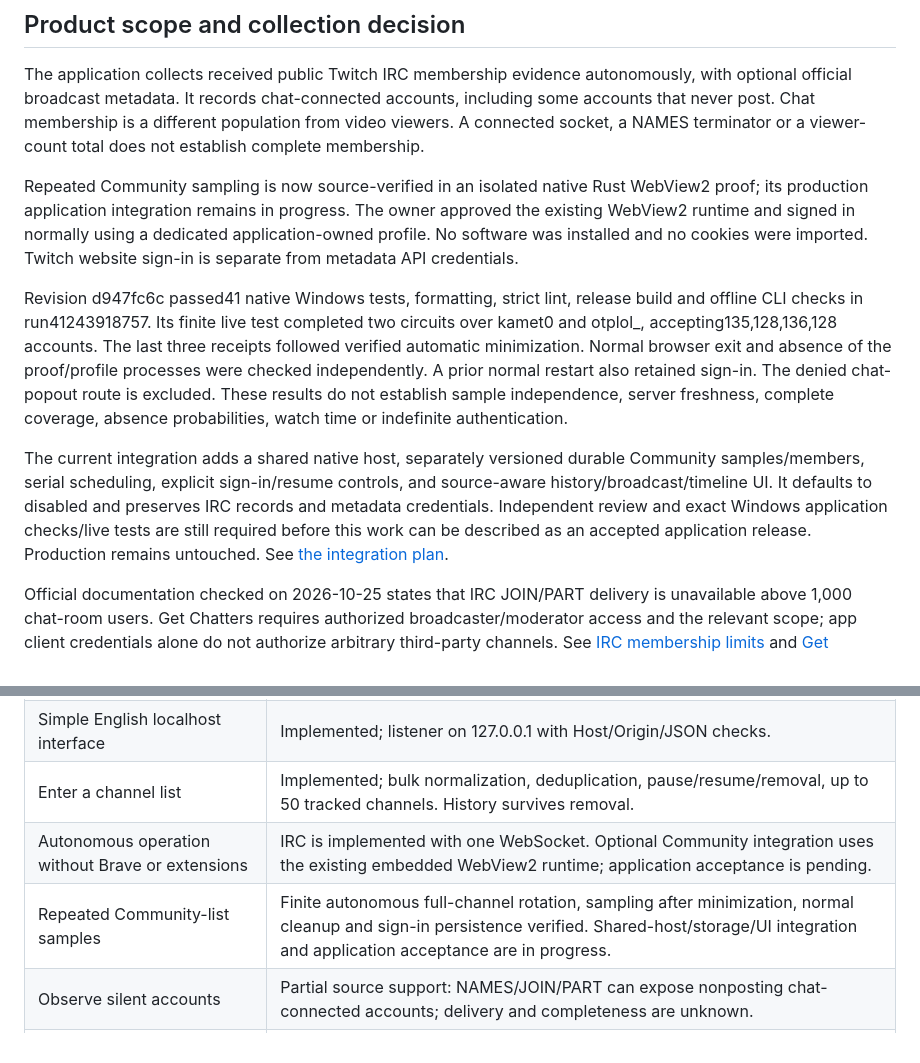
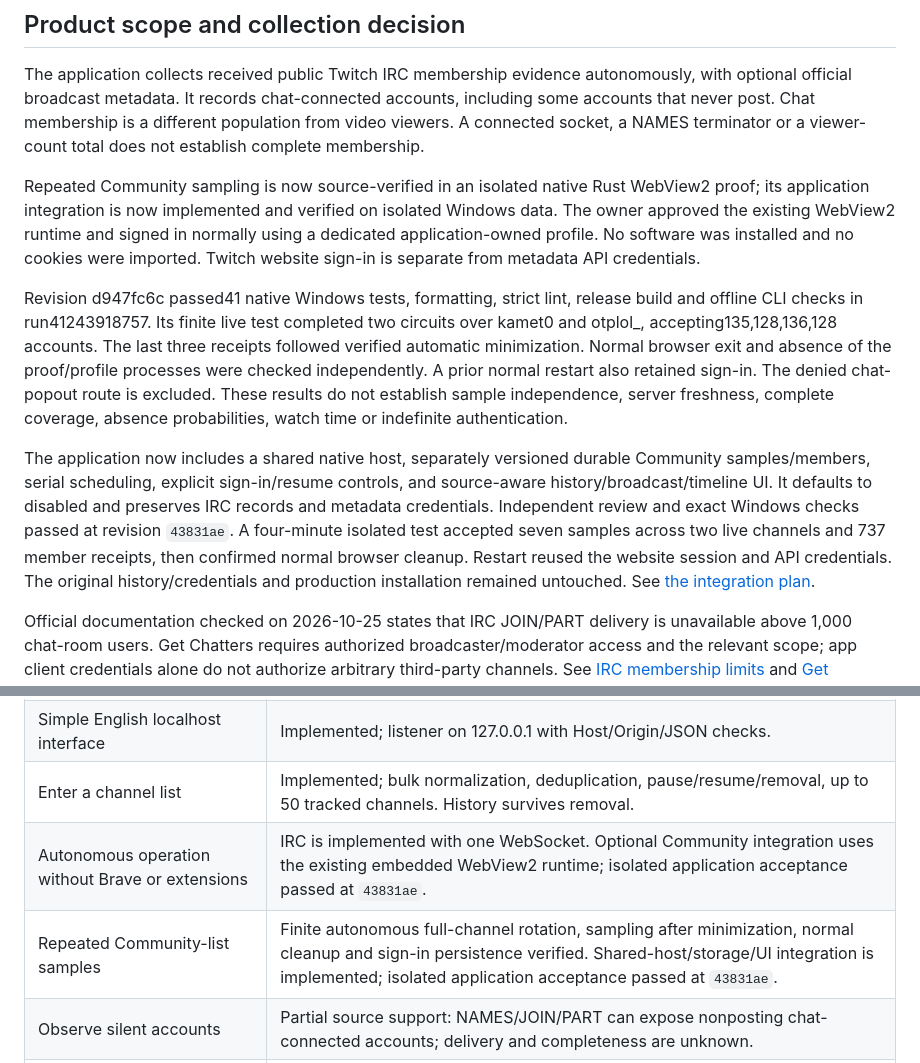
Before and after one commit to Gevroska/veylurk, a Markdown page: docs/remaining-work.md, 2 parts joined by grey strips. GitHub-like rendering.

```diff
--- a/docs/remaining-work.md
+++ b/docs/remaining-work.md
@@ -9,7 +9,7 @@ The owner has authorized implementation of the remaining features. The earlier r
 The application collects received public Twitch IRC membership evidence autonomously, with optional official broadcast metadata. It records chat-connected accounts, including some accounts that never post. Chat membership is a different population from video viewers. A connected socket, a NAMES terminator or a viewer-count total does not establish complete membership.
 
 Repeated Community sampling is now source-verified in an isolated native Rust
-WebView2 proof; its production application integration remains in progress.
+WebView2 proof; its application integration is now implemented and verified on isolated Windows data.
 The owner approved the existing WebView2 runtime and signed in normally using
 a dedicated application-owned profile. No software was installed and no cookies
 were imported. Twitch website sign-in is separate from metadata API credentials.
@@ -23,12 +23,14 @@ normal restart also retained sign-in. The denied chat-popout route is excluded.
 These results do not establish sample independence, server freshness, complete
 coverage, absence probabilities, watch time or indefinite authentication.
 
-The current integration adds a shared native host, separately versioned durable
+The application now includes a shared native host, separately versioned durable
 Community samples/members, serial scheduling, explicit sign-in/resume controls,
 and source-aware history/broadcast/timeline UI. It defaults to disabled and
 preserves IRC records and metadata credentials. Independent review and exact
-Windows application checks/live tests are still required before this work can
-be described as an accepted application release. Production remains untouched.
+Windows checks passed at revision `43831ae`. A four-minute isolated test accepted
+seven samples across two live channels and 737 member receipts, then confirmed
+normal browser cleanup. Restart reused the website session and API credentials.
+The original history/credentials and production installation remained untouched.
 See [the integration plan](community-integration-plan.md).
 
 Official documentation checked on 2026-10-25 states that IRC JOIN/PART delivery is unavailable above 1,000 chat-room users. Get Chatters requires authorized broadcaster/moderator access and the relevant scope; app client credentials alone do not authorize arbitrary third-party channels. See [IRC membership limits](https://dev.twitch.tv/docs/chat/irc/#part-command) and [Get Chatters](https://dev.twitch.tv/docs/api/reference/#get-chatters).
@@ -44,8 +46,8 @@ For independent uniform samples of size k from a fixed population N, the conditi
 | Rust application on Windows | Implemented; standalone executable and embedded assets, packaged by Windows CI. |
 | Simple English localhost interface | Implemented; listener on 127.0.0.1 with Host/Origin/JSON checks. |
 | Enter a channel list | Implemented; bulk normalization, deduplication, pause/resume/removal, up to 50 tracked channels. History survives removal. |
-| Autonomous operation without Brave or extensions | IRC is implemented with one WebSocket. Optional Community integration uses the existing embedded WebView2 runtime; application acceptance is pending. |
-| Repeated Community-list samples | Finite autonomous full-channel rotation, sampling after minimization, normal cleanup and sign-in persistence verified. Shared-host/storage/UI integration and application acceptance are in progress. |
+| Autonomous operation without Brave or extensions | IRC is implemented with one WebSocket. Optional Community integration uses the existing embedded WebView2 runtime; isolated application acceptance passed at `43831ae`. |
+| Repeated Community-list samples | Finite autonomous full-channel rotation, sampling after minimization, normal cleanup and sign-in persistence verified. Shared-host/storage/UI integration is implemented; isolated application acceptance passed at `43831ae`. |
 | Observe silent accounts | Partial source support: NAMES/JOIN/PART can expose nonposting chat-connected accounts; delivery and completeness are unknown. |
 | Discover 100% of video viewers | Unsupported by the available evidence and access rights. |
 | Population-adaptive request cadence | Pending validation of source population and independence. Community integration uses a configurable per-channel target, a conservative global30-second start gap, fair scheduling and failure backoff; this is not a Twitch rate allowance. |
```
Also changed, not shown: README.md (+1 -1 lines), docs/community-integration-plan.md (+24 -1 lines).
